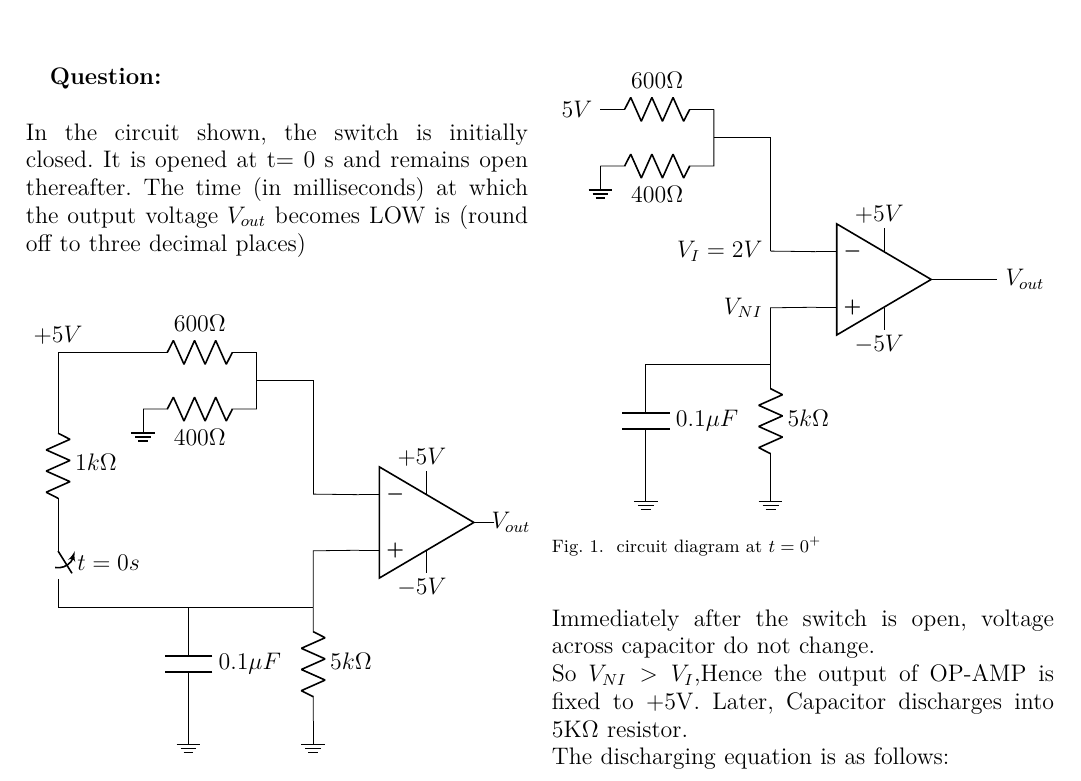
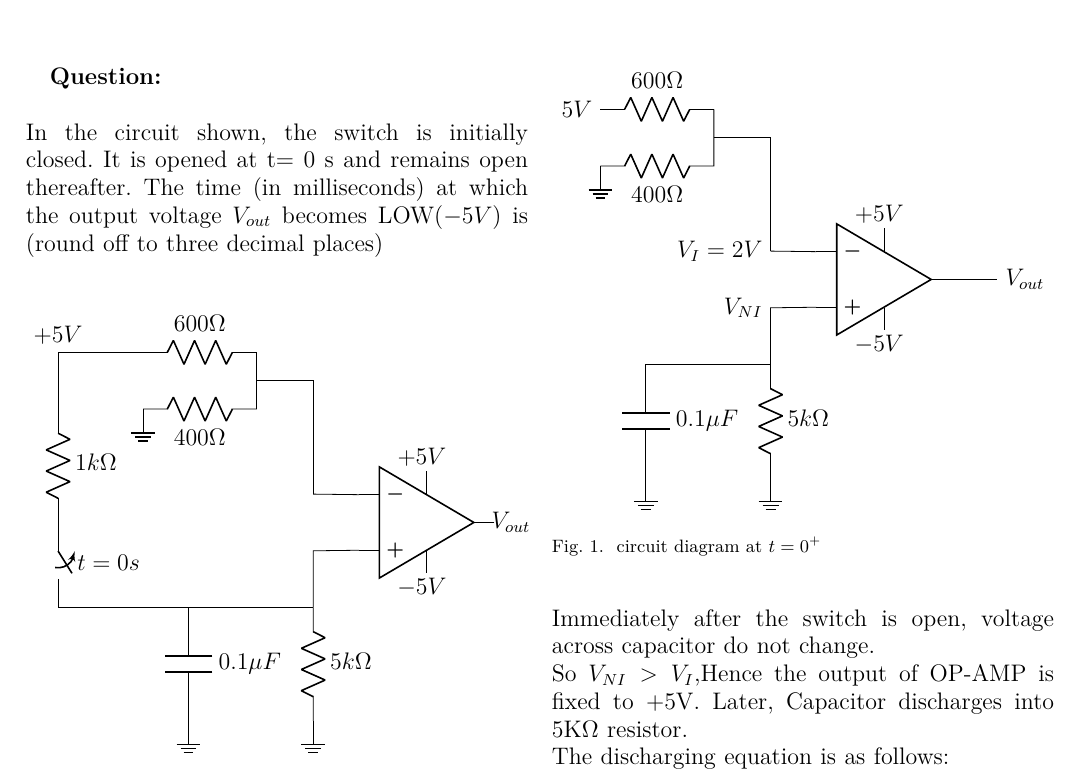
Before and after one commit to AmarnathKarthik286/Gate.in.2022, a LaTeX paper (gate3.tex): part of the page, cut so that both start at the same text. Compiled offline with pdfLaTeX.

Commit message:
Add files via upload

```diff
--- a/gate3.tex
+++ b/gate3.tex
@@ -21,7 +21,7 @@
 \textbf{Question:}\\ \\
 In the circuit shown, the switch is initially closed. It is opened at t= 0 s and
 remains open thereafter. The time (in milliseconds) at which the output voltage
-$V_{out}$ becomes LOW is  (round off to three decimal places)\\
+$V_{out}$ becomes LOW$\brak{-5V}$ is  (round off to three decimal places)\\
 \input{figs/tikzque}
 
 \textbf{Solution:}\\ \\
```
Also changed, not shown: gate3.pdf, 1 other file.
